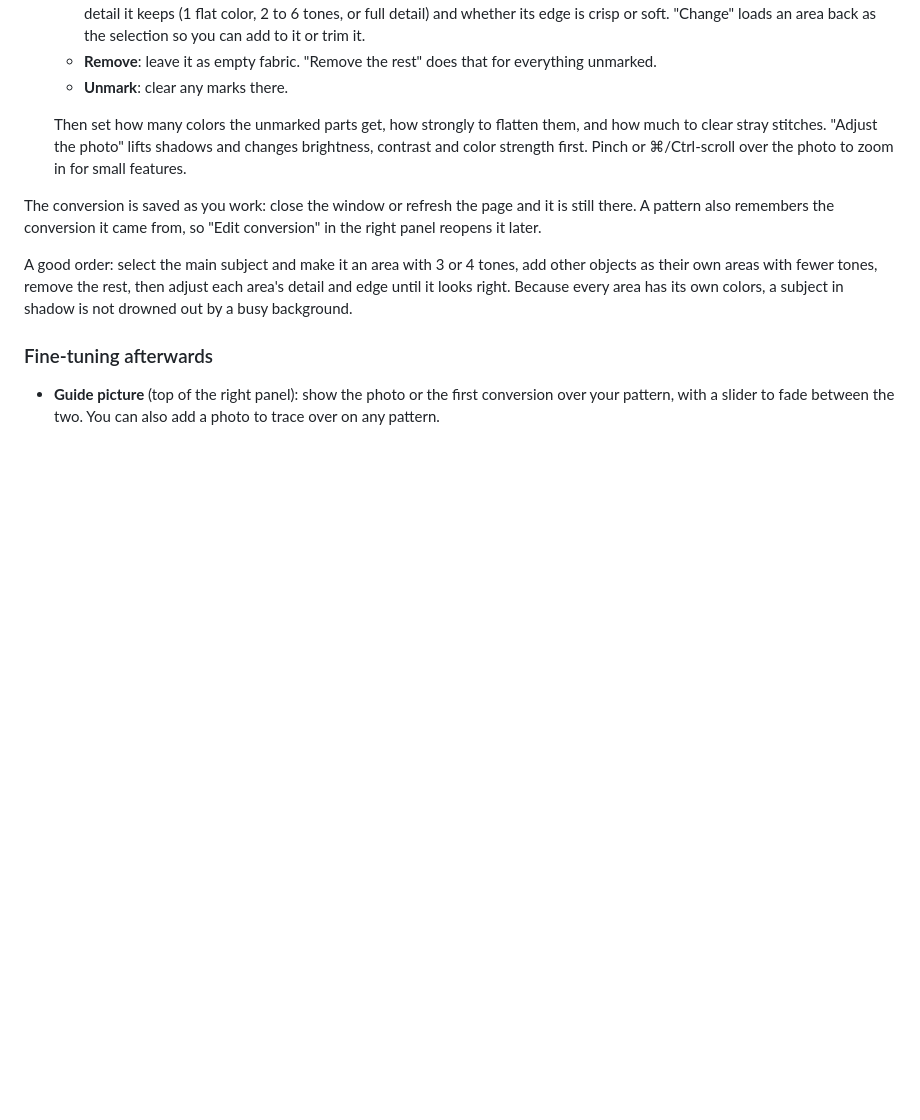
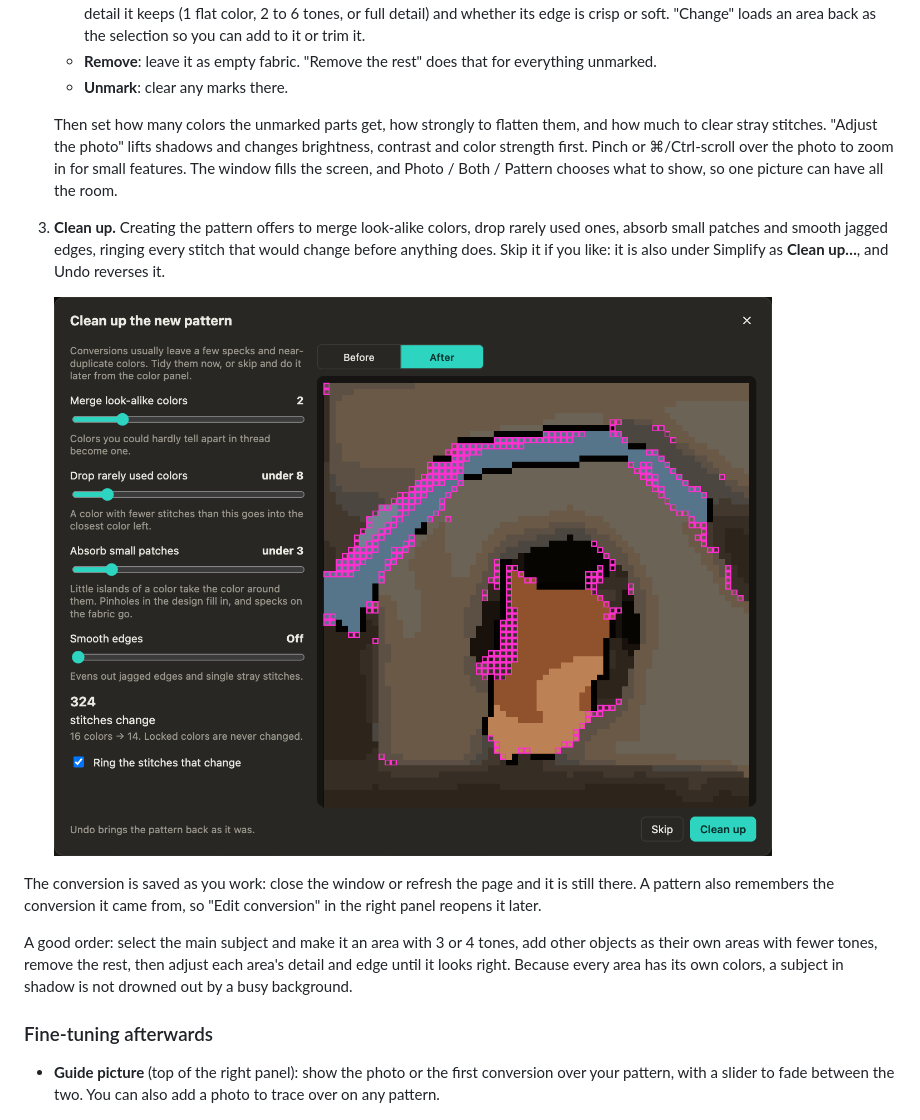
Before and after one commit to lbare/CrossPattern, a Markdown page: README.md, the part around one of its changes. Rendered like a GitHub page; pictures changed too: docs/cleanup.png (added); blank space fills up the shorter version.

```diff
--- a/README.md
+++ b/README.md
@@ -81,7 +87,13 @@ Press **Convert picture** and choose, drop or paste an image.
 
    Then set how many colors the unmarked parts get, how strongly to flatten them, and how much to clear stray
    stitches. "Adjust the photo" lifts shadows and changes brightness, contrast and color strength first.
-   Pinch or ⌘/Ctrl-scroll over the photo to zoom in for small features.
+   Pinch or ⌘/Ctrl-scroll over the photo to zoom in for small features. The window fills the screen, and
+   Photo / Both / Pattern chooses what to show, so one picture can have all the room.
+3. **Clean up.** Creating the pattern offers to merge look-alike colors, drop rarely used ones, absorb small
+   patches and smooth jagged edges, ringing every stitch that would change before anything does. Skip it if you
+   like: it is also under Simplify as **Clean up…**, and Undo reverses it.
+
+   ![Clean up after converting: every stitch that would change is ringed](docs/cleanup.png)
 
 The conversion is saved as you work: close the window or refresh the page and it is still there. A pattern
 also remembers the conversion it came from, so "Edit conversion" in the right panel reopens it later.
```
Also changed, not shown: other parts of README.md (+16 -7 lines), docs/convert.png, docs/stitching-phone.png, docs/stitching.png, 13 other files.
